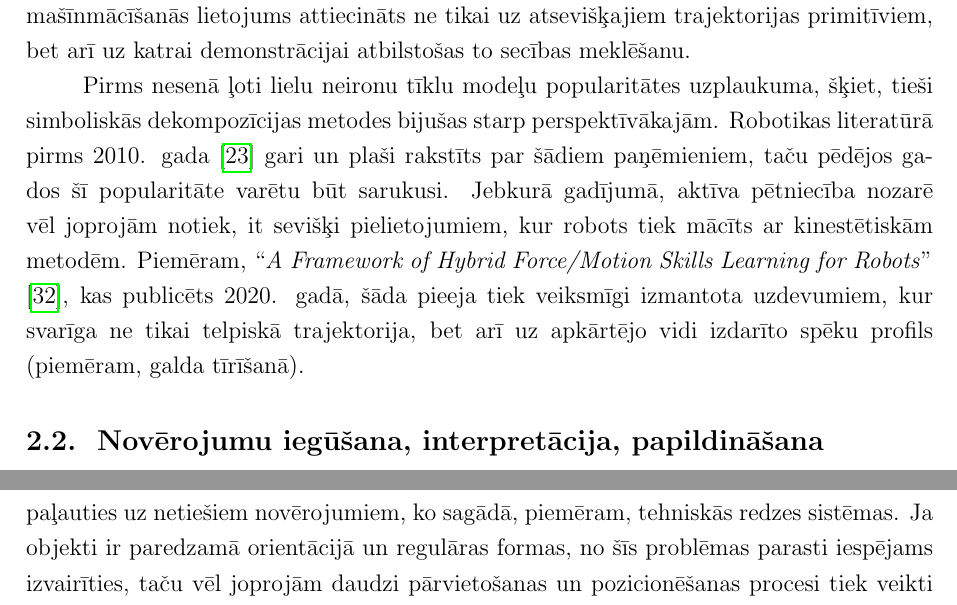
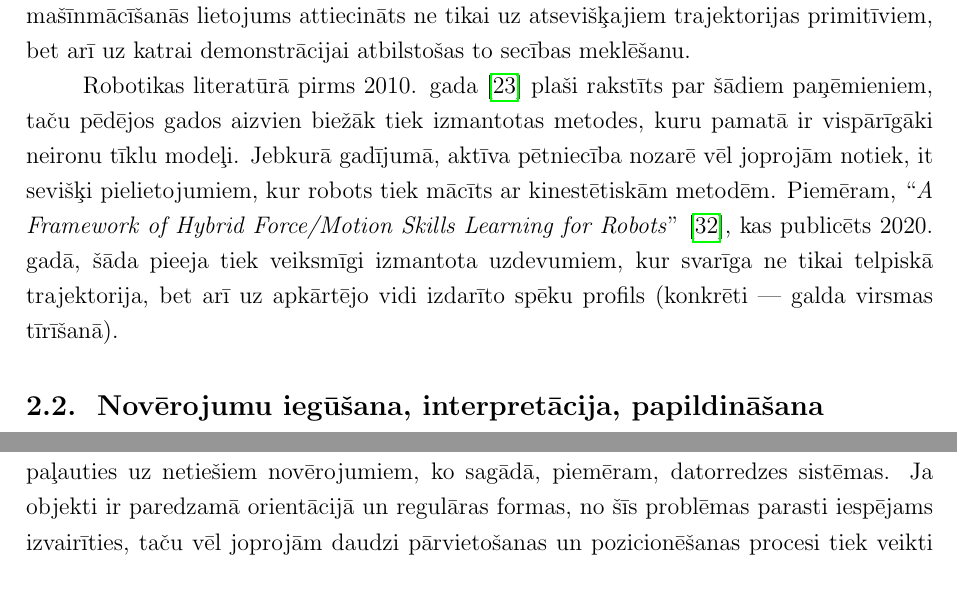
Before and after one commit to peteris-racinskis/masters, a LaTeX document (tex/MAG_KD_Racinskis_pr20015.tex): two parts of pages 18 and 22 of 33 before the commit and two parts of pages 18 and 21 of 33 after it, joined at a grey line, cut so that both start at the same text. Compiled offline with pdfLaTeX.

Commit message:
MAG_KD fix specific errors

```diff
--- a/tex/MAG_KD_Racinskis_pr20015.tex
+++ b/tex/MAG_KD_Racinskis_pr20015.tex
@@ -414,14 +413,11 @@ Iedvesmojoties no inversās stimulētās mācīšanās, attīstītas arī citas
 
 Ģeneratīvie pretinieku tīkli --- GAN, \textit{generative adversarial networks} --- ir neironu tīkli, kas apmācīti visai īpatnējā veidā. Tā vietā, lai optimizētu visu modeli vienam mērķim, tiek izdalīti divi elementi --- ģenerators un diskriminators --- ar pretējiem uzdevumiem. Diskriminators ir klasifikators, kas apmācīts atšķirt demonstrāciju kopas trajektorijas vai to elementus no visām pārējām. Ģenerators no sistēmas stāvokļiem vai novērojumiem ģenerē darbības tā, lai diskriminators nebūtu spējīgs atšķirt tās no parauga. Formāli aprakstīt veidu, kā līdz šāda modeļa piemērotībai nonākts, ir sarežģīti, tāpat --- pierādīt šāda optimizācijas procesa konverģenci. Taču intuitīvi diezgan skaidrs, ka pēc sekmīgas abu modeļu apmācības būs iegūta stratēģija, kas tuvu aproksimē ievades datu sadalījumu.
 
-
-
 \subsubsection{Uzdevumu simboliska dekompozīcija}
 
 Vēl viena metode atdarināšanas spēju uzlabošanai ir telpisku kustības trajektoriju pārvēršana simbolisku, diskrētu darbību virknē. Pamatideja ir tāda, ka vieglāk iemācīties robusti izpidlīt primitīvas kustības un tad šādu primitīvo kustību secību kāda uzdevuma izpildē, nekā no neliela demonstrācija skaita iemācīties katru uzdevumu pilnībā no jauna. Šī arī nebūt nav jauna ideja --- izteikta jau 1980os un 1990os gados \cite{muench1994robot}. Jau 2002. gadā veikti pētījumi par algoritmiem, kas ļauj aproksimēt trajektorijas elementus ar autonomu, nelineāru diferenciālvienādojumu sistēmām \cite{ijspeert2002movement} un iemācīt pietiekami sarežģītas kustības --- piemēram, tenisa bumbas sišanu --- ar samērā nedaudziem piemēriem (ap 20). Ap to pašu laiku piedāvātas arī pieejas šādu primitīvu kustību kombinēšanai \cite{schaal2003computational}, kur mašīnmācīšanās lietojums attiecināts ne tikai uz atsevišķajiem trajektorijas primitīviem, bet arī uz katrai demonstrācijai atbilstošas to secības meklēšanu.
 
-Pirms nesenā ļoti lielu neironu tīklu modeļu popularitātes uzplaukuma, šķiet, tieši simboliskās dekompozīcijas metodes bijušas starp perspektīvākajām. Robotikas literatūrā pirms 2010. gada \cite{billard2008handbook} gari un plaši rakstīts par šādiem paņēmieniem, taču pēdējos gados šī popularitāte varētu būt sarukusi. Jebkurā gadījumā, aktīva pētniecība nozarē vēl joprojām notiek, it sevišķi pielietojumiem, kur robots tiek mācīts ar kinestētiskām metodēm. Piemēram, ``\textit{A Framework of Hybrid Force/Motion Skills Learning for Robots}'' \cite{wang2020framework}, kas publicēts 2020. gadā, šāda pieeja tiek veiksmīgi izmantota uzdevumiem, kur svarīga ne tikai telpiskā trajektorija, bet arī uz apkārtējo vidi izdarīto spēku profils (piemēram, galda tīrīšanā).
-
+Robotikas literatūrā pirms 2010. gada \cite{billard2008handbook} plaši rakstīts par šādiem paņēmieniem, taču pēdējos gados aizvien biežāk tiek izmantotas metodes, kuru pamatā ir vispārīgāki neironu tīklu modeļi. Jebkurā gadījumā, aktīva pētniecība nozarē vēl joprojām notiek, it sevišķi pielietojumiem, kur robots tiek mācīts ar kinestētiskām metodēm. Piemēram, ``\textit{A Framework of Hybrid Force/Motion Skills Learning for Robots}'' \cite{wang2020framework}, kas publicēts 2020. gadā, šāda pieeja tiek veiksmīgi izmantota uzdevumiem, kur svarīga ne tikai telpiskā trajektorija, bet arī uz apkārtējo vidi izdarīto spēku profils (konkrēti --- galda virsmas tīrīšanā).
 
 \subsection{Novērojumu iegūšana, interpretācija, papildināšana}
 
@@ -490,7 +486,7 @@ Brīdī, kad vairs netiek izmantoti robota konfigurāciju aprakstoši novērojum
     \caption{Zivs satveršanas modeļa apmācība: a) cilvēka radīto demonstrāciju iegūšana; b) datu kopas sintētiska pavairošana; c) telpiska konvolūciju neironu tīkla apmācība; d) veiksmīga zivs satveršana realitātē. \cite{dyrstad2018teaching}}
 \end{figure}
 
-Daudzi uzdevumi, kam tiek izmantoti roboti, sevī ietver manipulāciju ar citiem objektiem, kuru telpisko novietojumu un citus atribūtus ne viemēr viegli iegūt, un nākas paļauties uz netiešiem novērojumiem, ko sagādā, piemēram, tehniskās redzes sistēmas. Ja objekti ir paredzamā orientācijā un regulāras formas, no šīs problēmas parasti iespējams izvairīties, taču vēl joprojām daudzi pārvietošanas un pozicionēšanas procesi tiek veikti ar cilvēka roku darbu.
+Daudzi uzdevumi, kam tiek izmantoti roboti, sevī ietver manipulāciju ar citiem objektiem, kuru telpisko novietojumu un citus atribūtus ne viemēr viegli iegūt, un nākas paļauties uz netiešiem novērojumiem, ko sagādā, piemēram, datorredzes sistēmas. Ja objekti ir paredzamā orientācijā un regulāras formas, no šīs problēmas parasti iespējams izvairīties, taču vēl joprojām daudzi pārvietošanas un pozicionēšanas procesi tiek veikti ar cilvēka roku darbu.
 
 ``\textit{Teaching a robot to grasp real fish by imitation learning from a human supervisor in virtual reality}'' \cite{dyrstad2018teaching} ir visnotaļ interesants vairāk praktisks projekts, kura ietvaros izstrādāts modelis zivju satveršanas uzdevumam. Šo rakstu irr vērts nedaudz sīkāk aplūkot, jo problemātika ir radniecīga darba mērķī formulētajam uzdevumam --- industriālā robota darbības ar neregulāras formas objektiem. Tajā robotam ir jāspēj no kastes, kurā atrodas vairākas zivis, satvert un pārvietot vienu. Zivs ir slidens objekts, kā veiksmīga satveršana ar robota efektoru iespējama tikai ļoti ierobežotā iespējamo kontakta konfigurāciju apakškopā, tāpēc no praktiskas realizācijas viedokļa projekts ir visai ambiciozs.
 
```
Also changed, not shown: tex/MAG_KD_Racinskis_pr20015.pdf, tex/MAG_KD_Racinskis_pr20015.tex (5 more changed lines).
